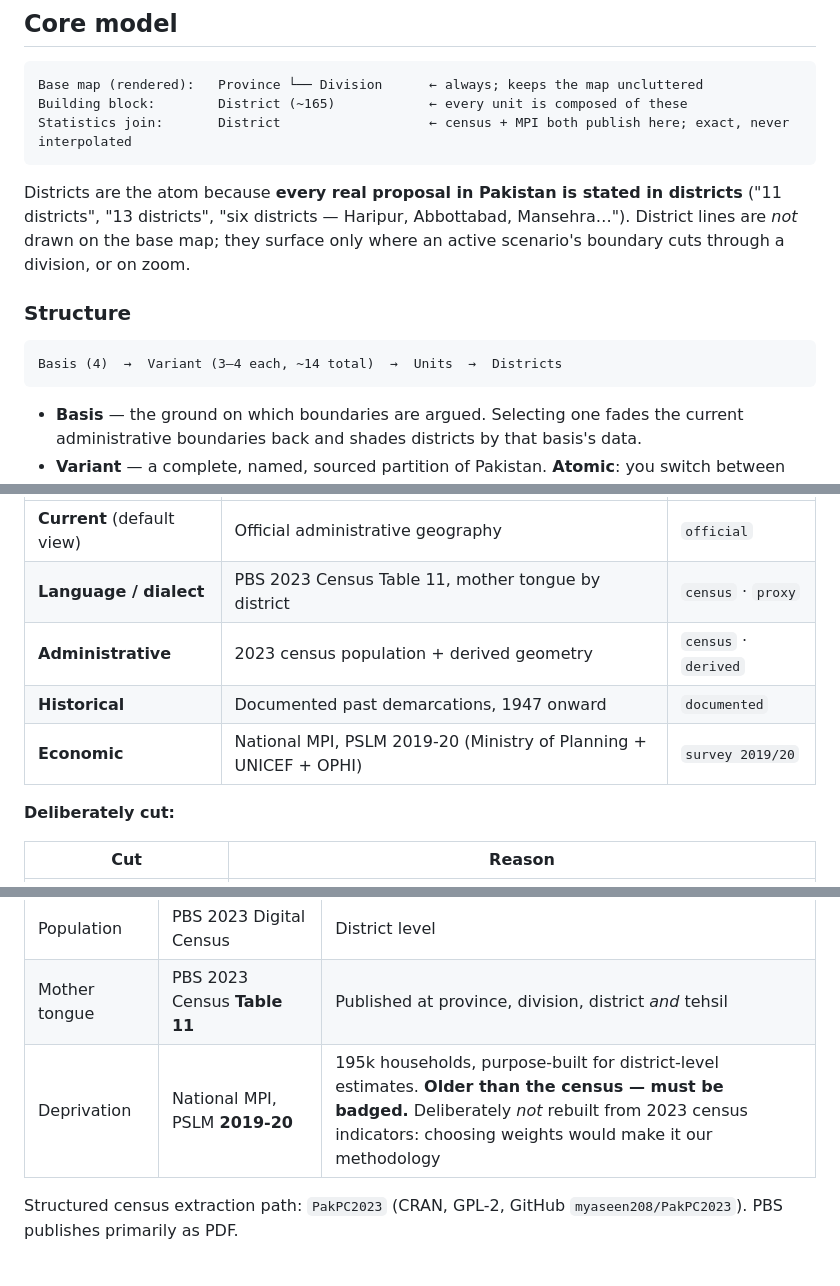
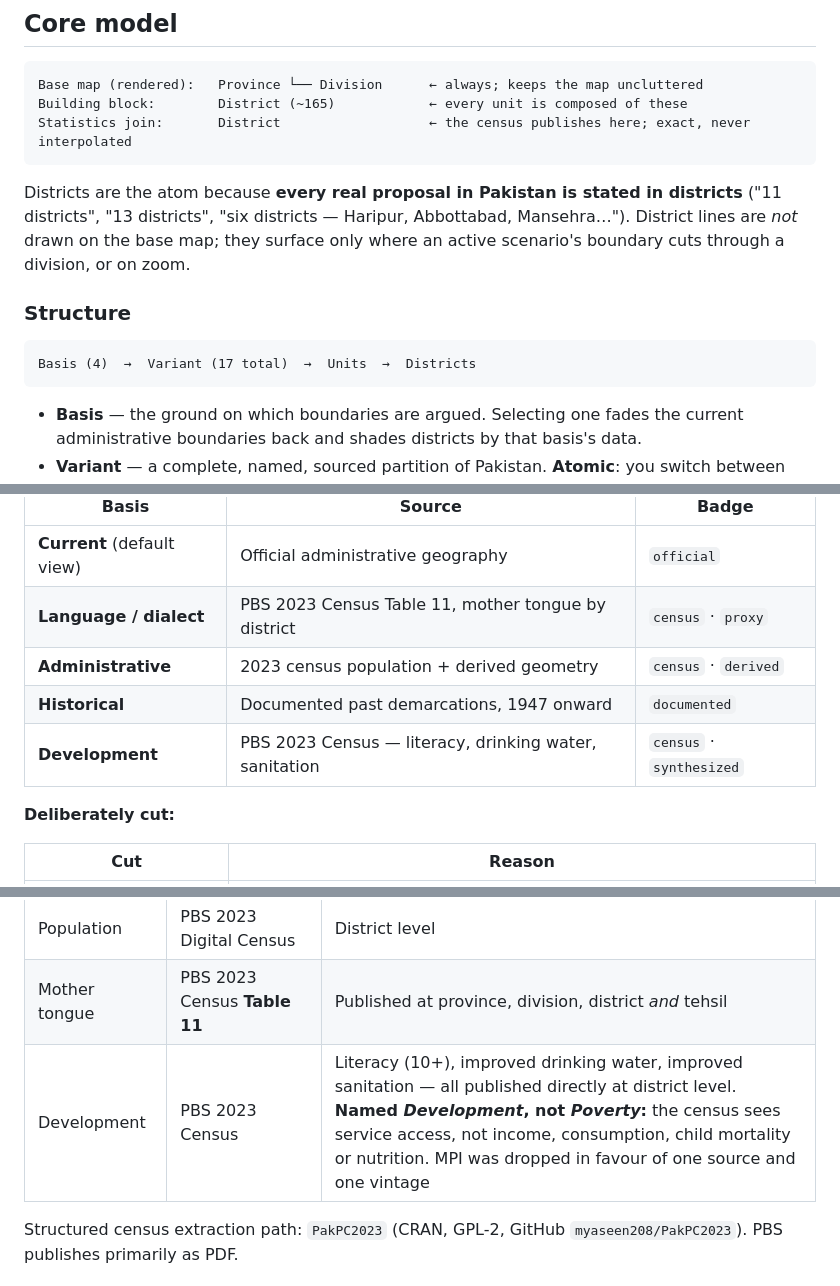
Before and after one commit to AbuBakrCh/pakistan-map, a Markdown page: CLAUDE.md, 3 parts joined by grey strips. GitHub-like rendering.

````diff
--- a/CLAUDE.md
+++ b/CLAUDE.md
@@ -23,7 +23,7 @@ Vocabulary: a proposed new province is a **unit**.
 ```
 Base map (rendered):   Province └── Division      ← always; keeps the map uncluttered
 Building block:        District (~165)            ← every unit is composed of these
-Statistics join:       District                   ← census + MPI both publish here; exact, never interpolated
+Statistics join:       District                   ← the census publishes here; exact, never interpolated
 ```
 
 Districts are the atom because **every real proposal in Pakistan is stated in districts**
@@ -34,7 +34,7 @@ cuts through a division, or on zoom.
 ### Structure
 
 ```
-Basis (4)  →  Variant (3–4 each, ~14 total)  →  Units  →  Districts
+Basis (4)  →  Variant (17 total)  →  Units  →  Districts
 ```
 
 - **Basis** — the ground on which boundaries are argued. Selecting one fades the current
@@ -51,7 +51,7 @@ Basis (4)  →  Variant (3–4 each, ~14 total)  →  Units  →  Districts
 | **Language / dialect** | PBS 2023 Census Table 11, mother tongue by district | `census` · `proxy` |
 | **Administrative** | 2023 census population + derived geometry | `census` · `derived` |
 | **Historical** | Documented past demarcations, 1947 onward | `documented` |
-| **Economic** | National MPI, PSLM 2019-20 (Ministry of Planning + UNICEF + OPHI) | `survey 2019/20` |
+| **Development** | PBS 2023 Census — literacy, drinking water, sanitation | `census` · `synthesized` |
 
 **Deliberately cut:**
 
@@ -79,7 +79,7 @@ drawing something.*
 | District boundaries | OSM `admin_level=6` | ~165. **Not** geoBoundaries — its PD set is 2019/126 districts, ~40 short |
 | Population | PBS 2023 Digital Census | District level |
 | Mother tongue | PBS 2023 Census **Table 11** | Published at province, division, district *and* tehsil |
-| Deprivation | National MPI, PSLM **2019-20** | 195k households, purpose-built for district-level estimates. **Older than the census — must be badged.** Deliberately *not* rebuilt from 2023 census indicators: choosing weights would make it our methodology |
+| Development | PBS 2023 Census | Literacy (10+), improved drinking water, improved sanitation — all published directly at district level. **Named *Development*, not *Poverty*:** the census sees service access, not income, consumption, child mortality or nutrition. MPI was dropped in favour of one source and one vintage |
 
 Structured census extraction path: `PakPC2023` (CRAN, GPL-2, GitHub `myaseen208/PakPC2023`).
 PBS publishes primarily as PDF.
````
Also changed, not shown: other parts of CLAUDE.md (+4 -4 lines), CONTEXT.md (+1 -1 lines), SCENARIOS-DRAFT.md (+36 -29 lines).
